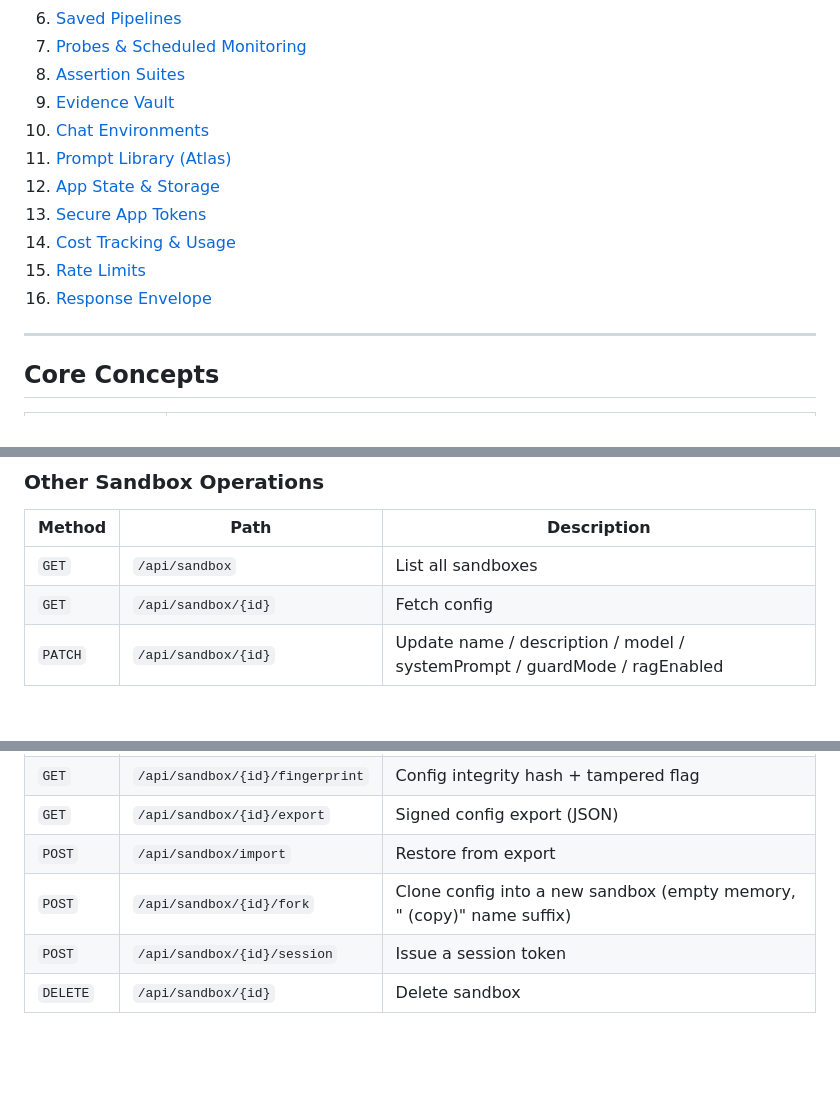
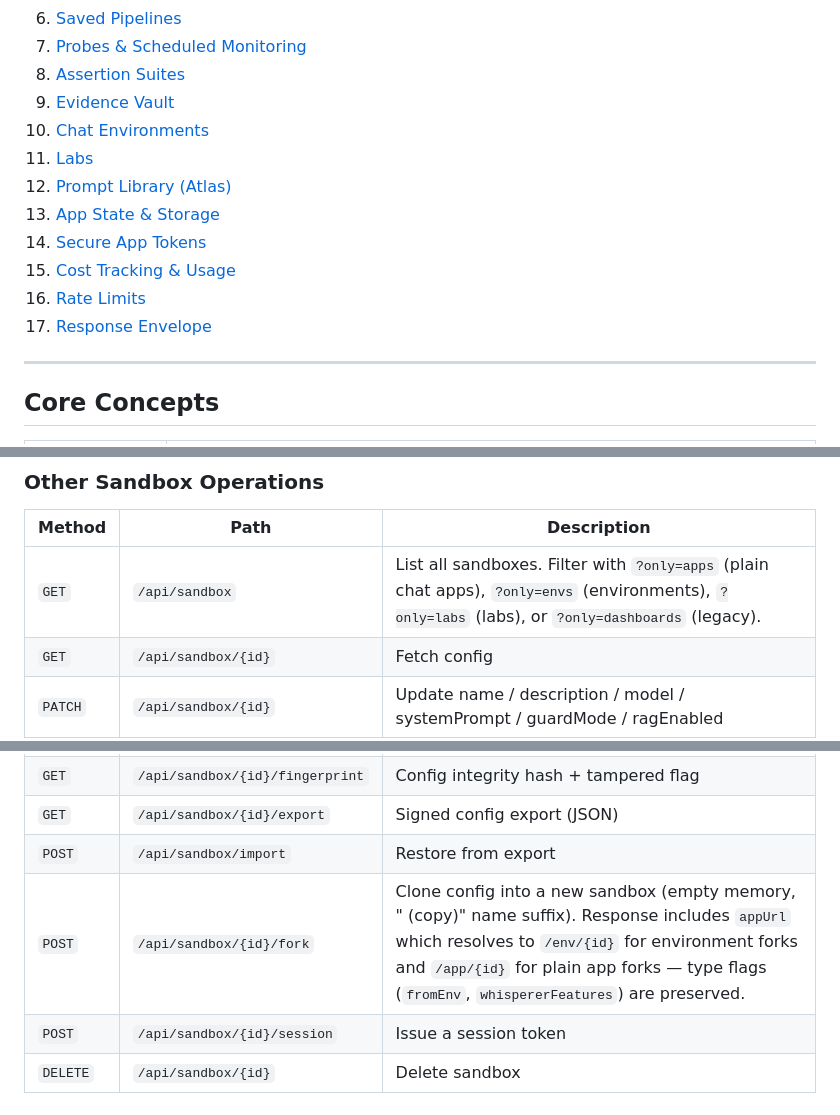
Before and after one commit to IKI-ZEN/Project-Whisper, a Markdown page: docs/developer-guide.md, 3 parts joined by grey strips. GitHub-like rendering; blank space fills up the shorter version.

```diff
--- a/docs/developer-guide.md
+++ b/docs/developer-guide.md
@@ -16,12 +16,13 @@ Project Whisper is a multi-tenant AI application platform built on Cloudflare's
 8. [Assertion Suites](#assertion-suites)
 9. [Evidence Vault](#evidence-vault)
 10. [Chat Environments](#chat-environments)
-11. [Prompt Library (Atlas)](#prompt-library-atlas)
-12. [App State & Storage](#app-state--storage)
-13. [Secure App Tokens](#secure-app-tokens)
-14. [Cost Tracking & Usage](#cost-tracking--usage)
-15. [Rate Limits](#rate-limits)
-16. [Response Envelope](#response-envelope)
+11. [Labs](#labs)
+12. [Prompt Library (Atlas)](#prompt-library-atlas)
+13. [App State & Storage](#app-state--storage)
+14. [Secure App Tokens](#secure-app-tokens)
+15. [Cost Tracking & Usage](#cost-tracking--usage)
+16. [Rate Limits](#rate-limits)
+17. [Response Envelope](#response-envelope)
 
 ---
 
@@ -158,7 +159,7 @@ Receive:
 
 | Method | Path | Description |
 |---|---|---|
-| `GET` | `/api/sandbox` | List all sandboxes |
+| `GET` | `/api/sandbox` | List all sandboxes. Filter with `?only=apps` (plain chat apps), `?only=envs` (environments), `?only=labs` (labs), or `?only=dashboards` (legacy). |
 | `GET` | `/api/sandbox/{id}` | Fetch config |
 | `PATCH` | `/api/sandbox/{id}` | Update name / description / model / systemPrompt / guardMode / ragEnabled |
 | `GET` | `/api/sandbox/{id}/history` | Conversation history (`?sessionId=...`) |
@@ -166,7 +167,7 @@ Receive:
 | `GET` | `/api/sandbox/{id}/fingerprint` | Config integrity hash + tampered flag |
 | `GET` | `/api/sandbox/{id}/export` | Signed config export (JSON) |
 | `POST` | `/api/sandbox/import` | Restore from export |
-| `POST` | `/api/sandbox/{id}/fork` | Clone config into a new sandbox (empty memory, " (copy)" name suffix) |
+| `POST` | `/api/sandbox/{id}/fork` | Clone config into a new sandbox (empty memory, " (copy)" name suffix). Response includes `appUrl` which resolves to `/env/{id}` for environment forks and `/app/{id}` for plain app forks — type flags (`fromEnv`, `whispererFeatures`) are preserved. |
 | `POST` | `/api/sandbox/{id}/session` | Issue a session token |
 | `DELETE` | `/api/sandbox/{id}` | Delete sandbox |
 
```
Also changed, not shown: other parts of docs/developer-guide.md (+51 -1 lines), CONTRIBUTING.md (+8 -3 lines), SETUP.md (+4 -3 lines).
